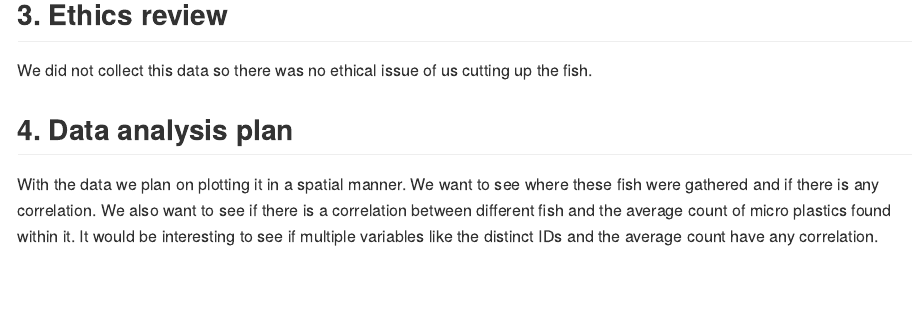
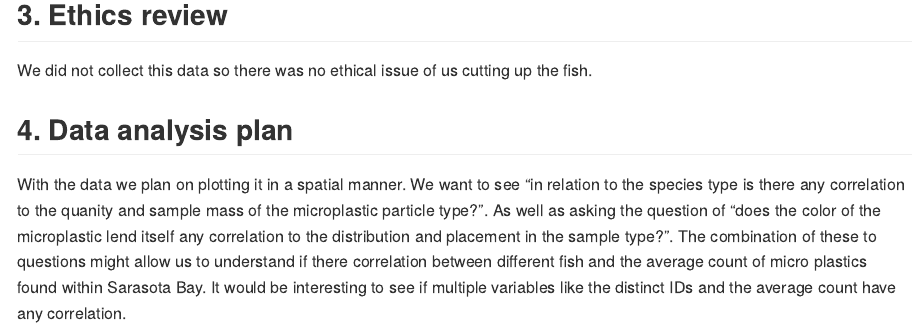
Before and after one commit to ES-1085/project-plastic-boys, an R Markdown document (proposal/proposal.Rmd): the page in a window 1100 px wide, from 1290 px down. Rendered offline with R 4.5, knitr and Pandoc, with nearby package versions; column names are cleaned by a stand-in for the janitor package.

Commit message:
adjusted proposal.Rmd

```diff
--- a/proposal/proposal.Rmd
+++ b/proposal/proposal.Rmd
@@ -34,4 +34,4 @@ glimpse(fish_microplastics)
 We did not collect this data so there was no ethical issue of us cutting up the fish.
 
 ## 4. Data analysis plan
-With the data we plan on plotting it in a spatial manner. We want to see where these fish were gathered and if there is any correlation. We also want to see if there is a correlation between different fish and the average count of micro plastics found within it. It would be interesting to see if multiple variables like the distinct IDs and the average count have any correlation.
+With the data we plan on plotting it in a spatial manner. We want to see "in relation to the species type is there any correlation to the quanity and sample mass of the microplastic particle type?". As well as asking the question of "does the color of the microplastic lend itself any correlation to the distribution and placement in the sample type?". The combination of these to questions might allow us to understand if there correlation between different fish and the average count of micro plastics found within Sarasota Bay. It would be interesting to see if multiple variables like the distinct IDs and the average count have any correlation.
```
